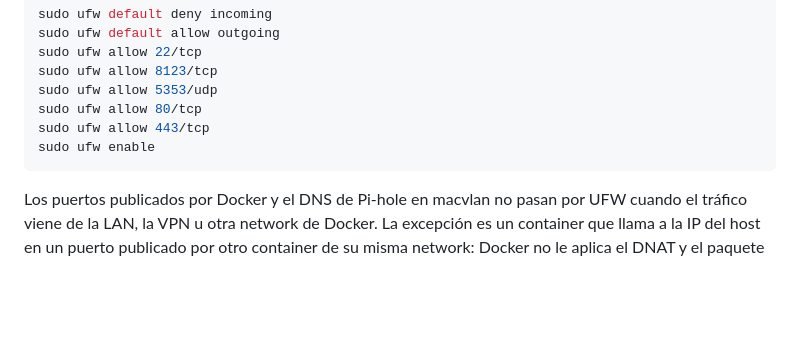
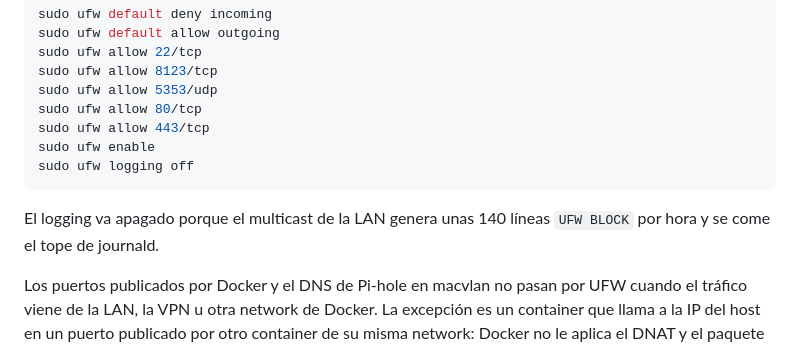
Before and after one commit to juanhdzma/home-server, a Markdown page: HOST.md, the part around the change. GitHub-like rendering; blank space fills up the shorter version.

Commit message:
docs: document ufw logging off

````diff
--- a/HOST.md
+++ b/HOST.md
@@ -97,7 +97,10 @@ sudo ufw allow 5353/udp
 sudo ufw allow 80/tcp
 sudo ufw allow 443/tcp
 sudo ufw enable
+sudo ufw logging off
 ```
+
+El logging va apagado porque el multicast de la LAN genera unas 140 líneas `UFW BLOCK` por hora y se come el tope de journald.
 
 Los puertos publicados por Docker y el DNS de Pi-hole en macvlan no pasan por UFW cuando el tráfico viene de la LAN, la VPN u otra network de Docker. La excepción es un container que llama a la IP del host en un puerto publicado por otro container de su misma network: Docker no le aplica el DNAT y el paquete sí llega a UFW. Es el caso de `automati`, que está en `infra_proxy` igual que NPM y consume `https://home.nufi.com.co`; por eso 80 y 443 llevan regla.
 
````
